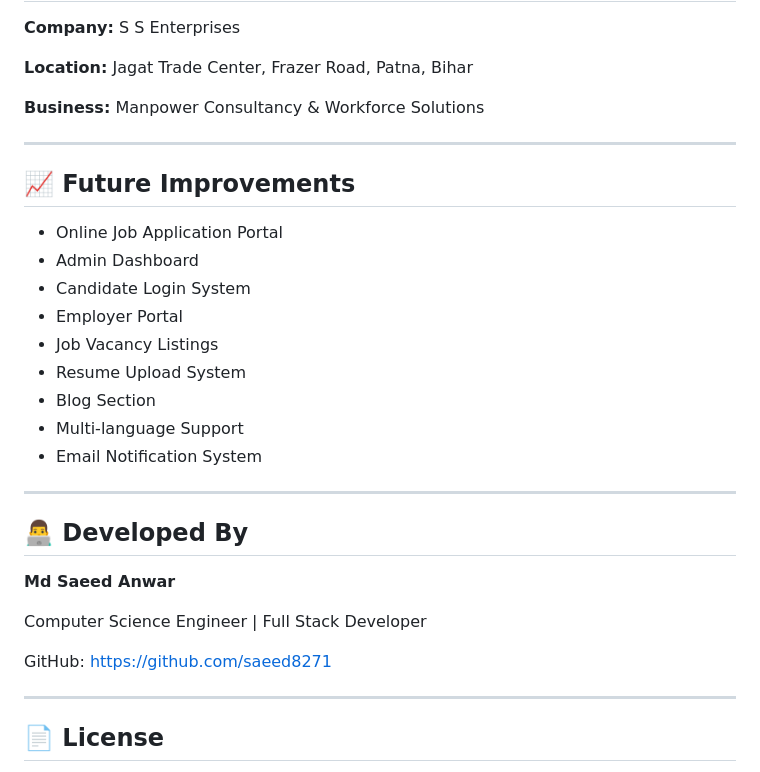
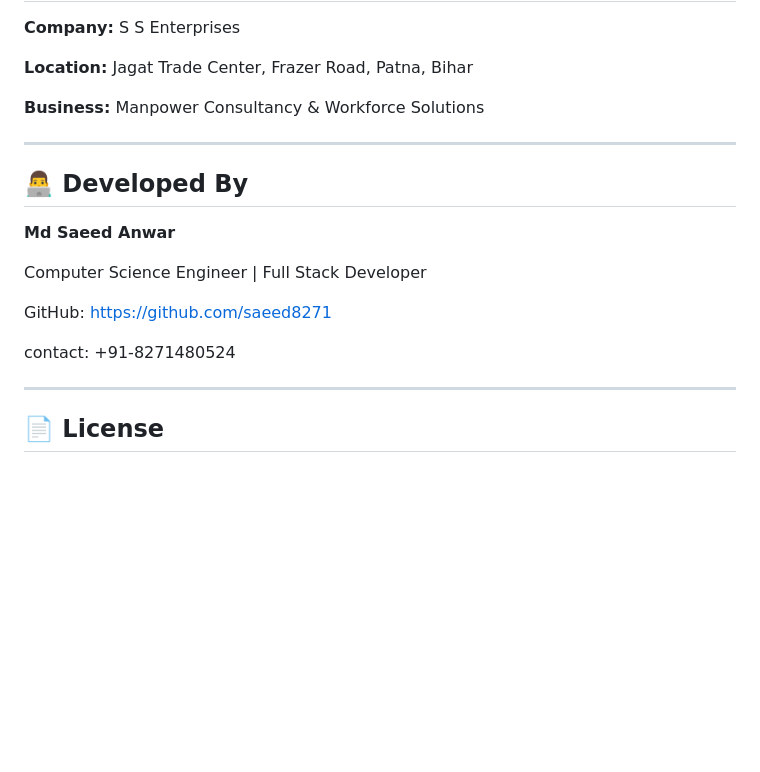
Before and after one commit to Saeed8271/SS_Enterprises, a Markdown page: README.md, the part around the change. Drawn GitHub-style; blank space fills up the shorter version.

Commit message:
Remove future improvements from README
Removed future improvements section from README.

```diff
--- a/README.md
+++ b/README.md
@@ -170,20 +170,6 @@ The website has been optimized for:
 
 ---
 
-## 📈 Future Improvements
-
-- Online Job Application Portal
-- Admin Dashboard
-- Candidate Login System
-- Employer Portal
-- Job Vacancy Listings
-- Resume Upload System
-- Blog Section
-- Multi-language Support
-- Email Notification System
-
----
-
 ## 👨‍💻 Developed By
 
 **Md Saeed Anwar**
@@ -192,6 +178,8 @@ Computer Science Engineer | Full Stack Developer
 
 GitHub: https://github.com/saeed8271
 
+contact: +91-8271480524
+
 ---
 
 ## 📄 License
```
